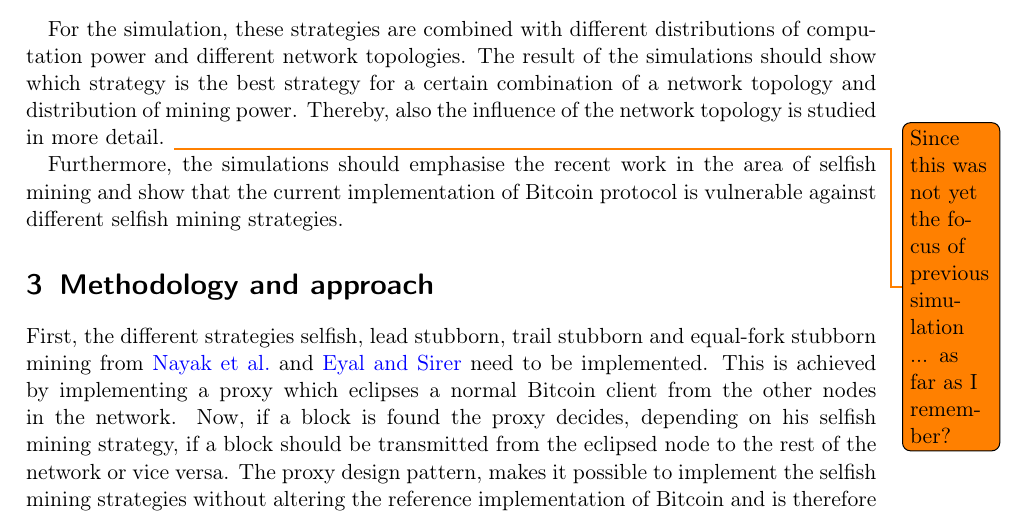
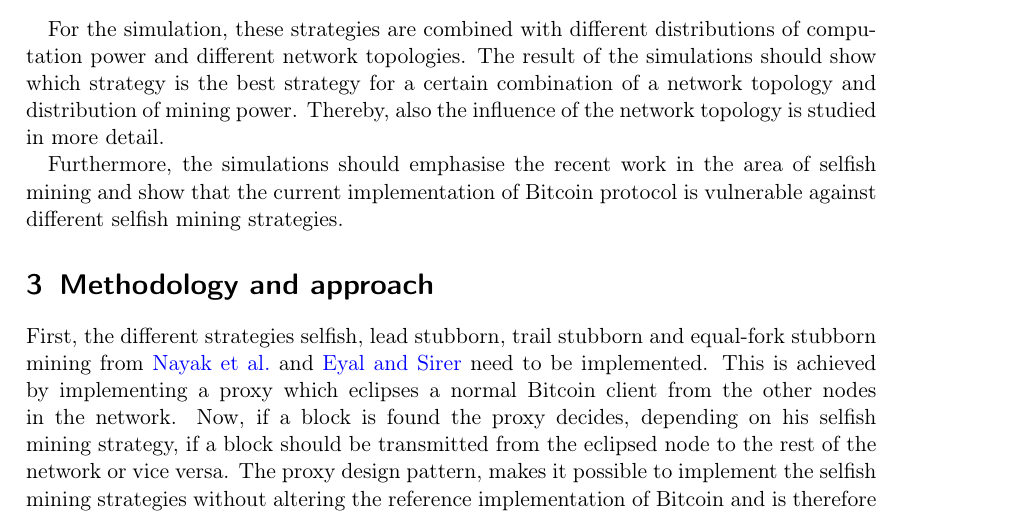
Before and after one commit to simonmulser/master-thesis, a LaTeX document (proposal/main.tex): part of page 2 of 6, cut so that both start at the same text. Compiled offline with pdfLaTeX.

Commit message:
accept change

```diff
--- a/proposal/main.tex
+++ b/proposal/main.tex
@@ -78,7 +78,6 @@ The selfish mining strategies include:
 For the simulation, these strategies are combined with different distributions of computation power and different network topologies.
 The result of the simulations should show which strategy is the best strategy for a certain combination of a network topology and distribution of mining power.
 Thereby, also the influence of the network topology is studied in more detail.
-\todo{Since this was not yet the focus of previous simulation ... as far as I remember?}
 
 Furthermore, the simulations should emphasise the recent work in the area of selfish mining and show that the current implementation of Bitcoin protocol is vulnerable against different selfish mining strategies.
 
```
